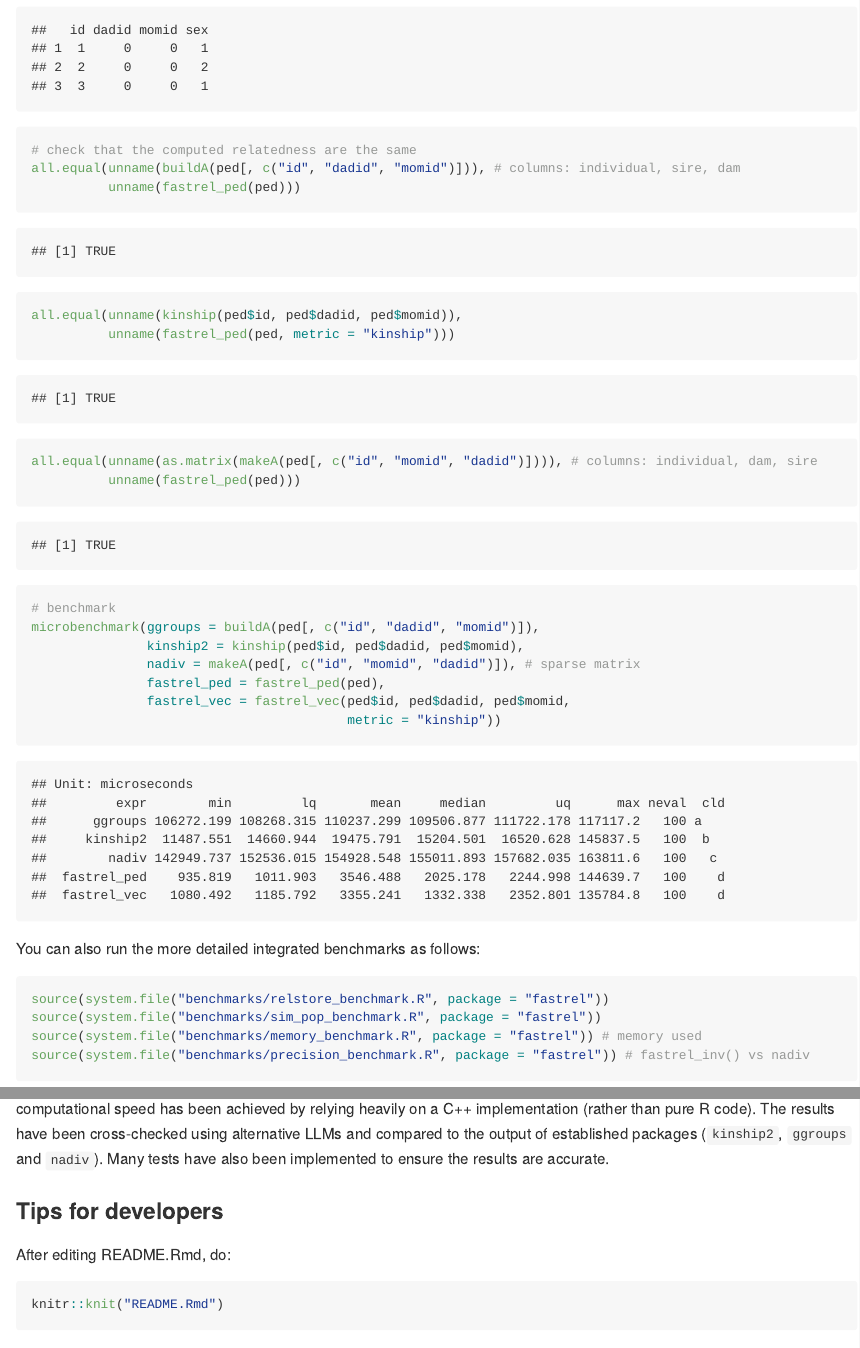
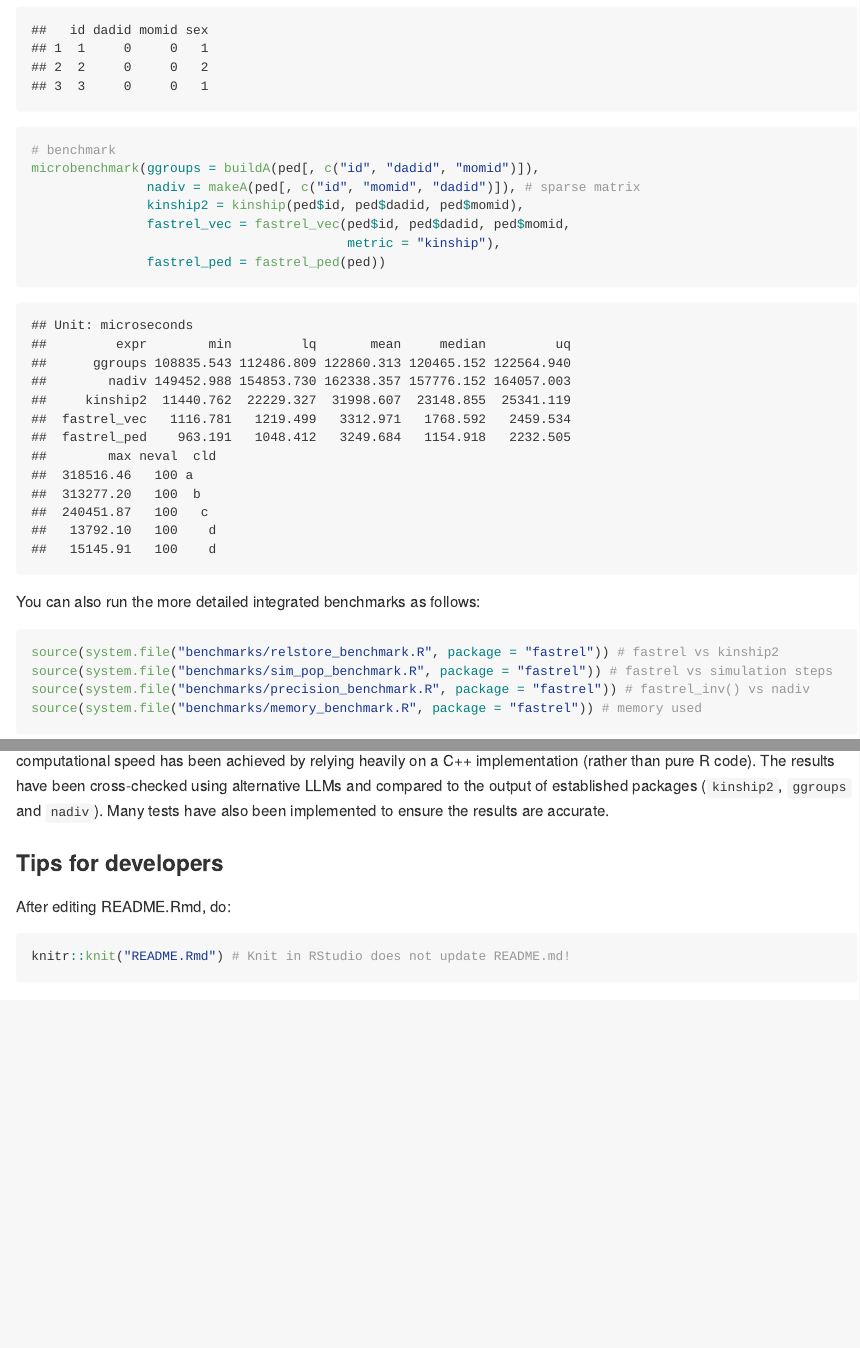
Before and after one commit to courtiol/fastrel, an R Markdown document (README.Rmd): the page in a window 1100 px wide, from 8220 px down, and a second part further down, joined at a grey line. The pictures show the output file README.md that the author committed with the source, drawn offline in the style of GitHub.

Commit message:
Minor edits

````diff
--- a/README.Rmd
+++ b/README.Rmd
@@ -319,7 +319,7 @@ implemented to ensure the results are accurate.
 After editing README.Rmd, do:
 
 ```{r knit, eval = FALSE}
-knitr::knit("README.Rmd")
+knitr::knit("README.Rmd") # Knit in RStudio does not update README.md!
 ```
 
 After editing C++ attributes, do:
````
Also changed, not shown: README.md, README.Rmd (2 more changed lines), 1 other file.
